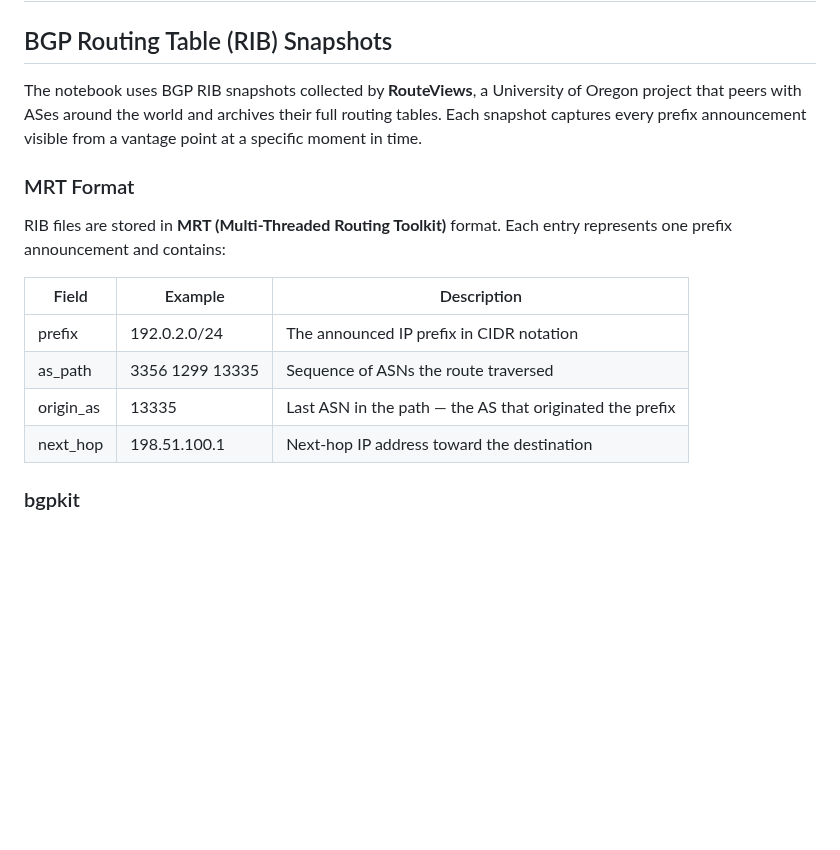
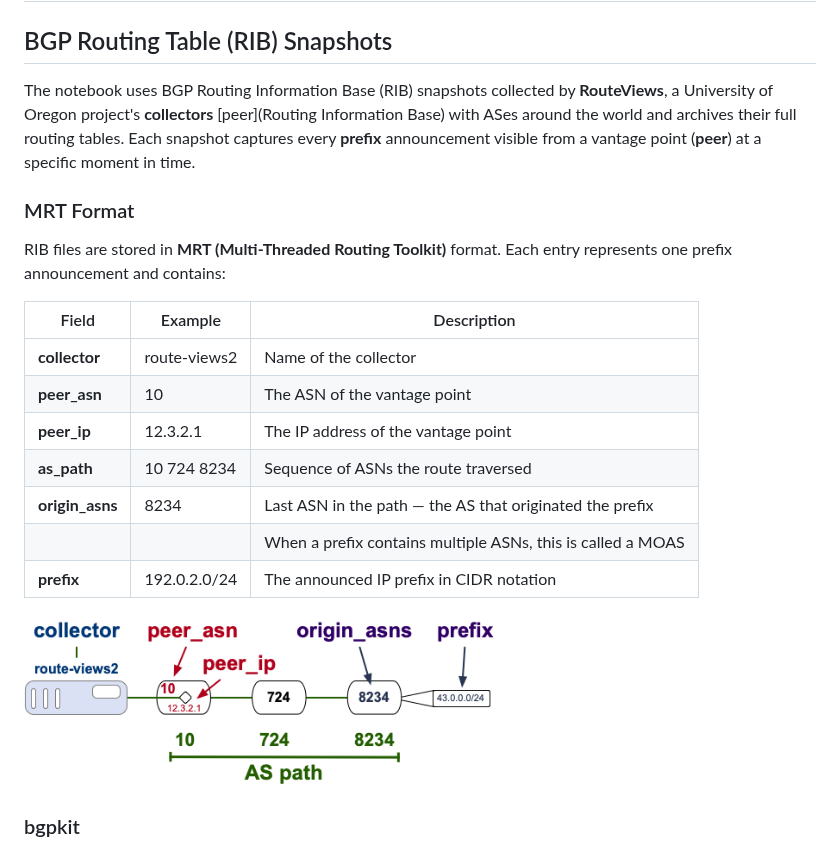
Before and after one commit to CAIDA/nids-bgp-control-plane, a Markdown page: Datasets.md, the part around the change. GitHub-like rendering; pictures changed too: images/rib-route.png (added); blank space fills up the shorter version.

Commit message:
updated notebook and images

```diff
--- a/Datasets.md
+++ b/Datasets.md
@@ -4,18 +4,24 @@
 
 ## BGP Routing Table (RIB) Snapshots
 
-The notebook uses BGP RIB snapshots collected by **RouteViews**, a University of Oregon project that peers with ASes around the world and archives their full routing tables. Each snapshot captures every prefix announcement visible from a vantage point at a specific moment in time.
+The notebook uses BGP Routing Information Base (RIB) snapshots collected by **RouteViews**, a University of Oregon project's **collectors** [peer](Routing Information Base) with ASes around the world and archives their full routing tables. Each snapshot captures every **prefix** announcement visible from a vantage point (**peer**) at a specific moment in time.
 
 ### MRT Format
 
-RIB files are stored in **MRT (Multi-Threaded Routing Toolkit)** format. Each entry represents one prefix announcement and contains:
+RIB files are stored in **MRT (Multi-Threaded Routing Toolkit)** format.
+Each entry represents one prefix announcement and contains:
 
-| Field     | Example         | Description                                              |
-| --------- | --------------- | -------------------------------------------------------- |
-| prefix    | 192.0.2.0/24    | The announced IP prefix in CIDR notation                 |
-| as_path   | 3356 1299 13335 | Sequence of ASNs the route traversed                     |
-| origin_as | 13335           | Last ASN in the path — the AS that originated the prefix |
-| next_hop  | 198.51.100.1    | Next-hop IP address toward the destination               |
+| Field           | Example      | Description                                                 |
+| --------------- | ------------ | ----------------------------------------------------------- |
+| **collector**   | route-views2 | Name of the collector                                       |
+| **peer_asn**    | 10           | The ASN of the vantage point                                |
+| **peer_ip**     | 12.3.2.1     | The IP address of the vantage point                         |
+| **as_path**     | 10 724 8234  | Sequence of ASNs the route traversed                        |
+| **origin_asns** | 8234         | Last ASN in the path — the AS that originated the prefix    |
+|                 |              | When a prefix contains multiple ASNs, this is called a MOAS |
+| **prefix**      | 192.0.2.0/24 | The announced IP prefix in CIDR notation                    |
+
+<img width="60%" src="images/rib-route.png"><br/>
 
 ### bgpkit
 
```
Also changed, not shown: Introduction.md (+1 -1 lines), images/as-router-topology.png (added), images/rib-entry.png (deleted), images/router-icon.png (added), 5 other files.
